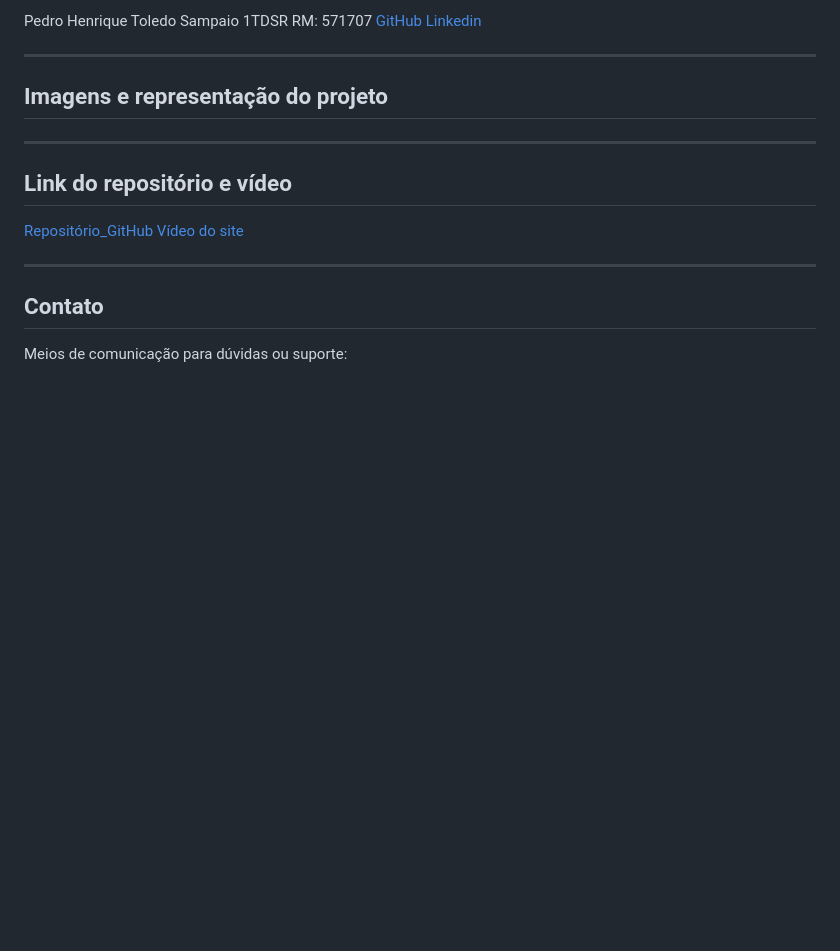
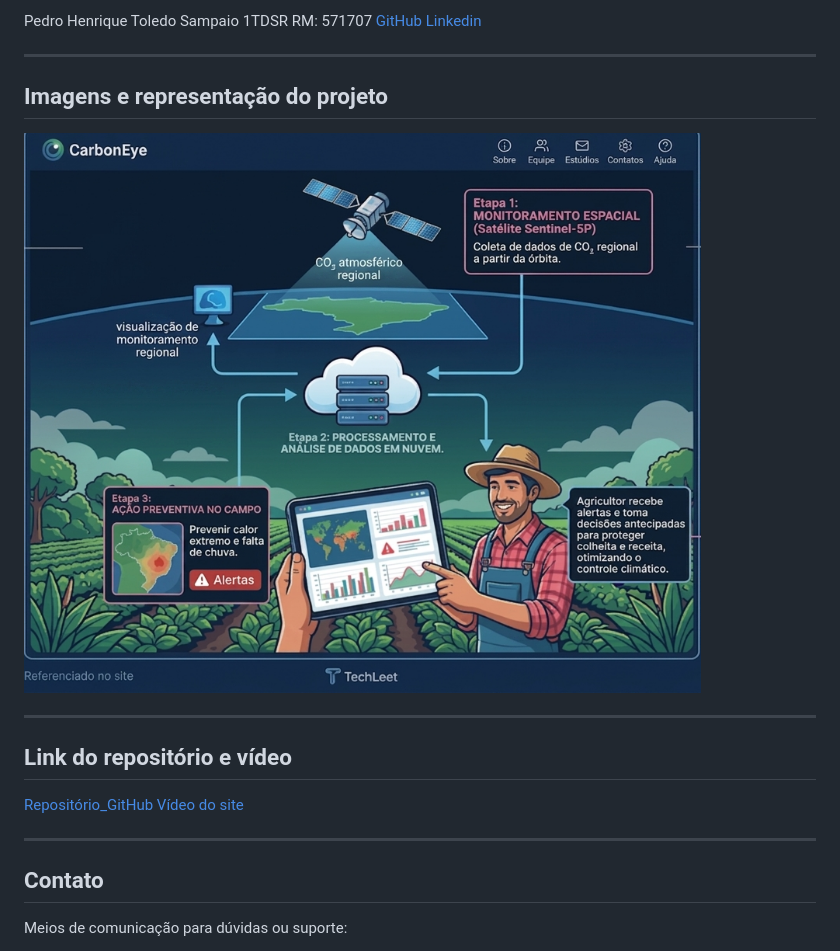
Before and after one commit to DiogoPedrosoAlves/GS_TechLeet, a Markdown page: README.md, the part around the change. Rendered like a GitHub page; pictures changed too: assets/RepresentaçãoIdeia.png (added); blank space fills up the shorter version.

```diff
--- a/README.md
+++ b/README.md
@@ -60,6 +60,8 @@ RM: 571707
 
 ## Imagens e representação do projeto
 
+![Imagem representando a ideia](assets/RepresentaçãoIdeia.png)
+
 
 ---
 
```
Also changed, not shown: assets/IconeSatélite.png (added), assets/emailB.png (added), 4 other files.
